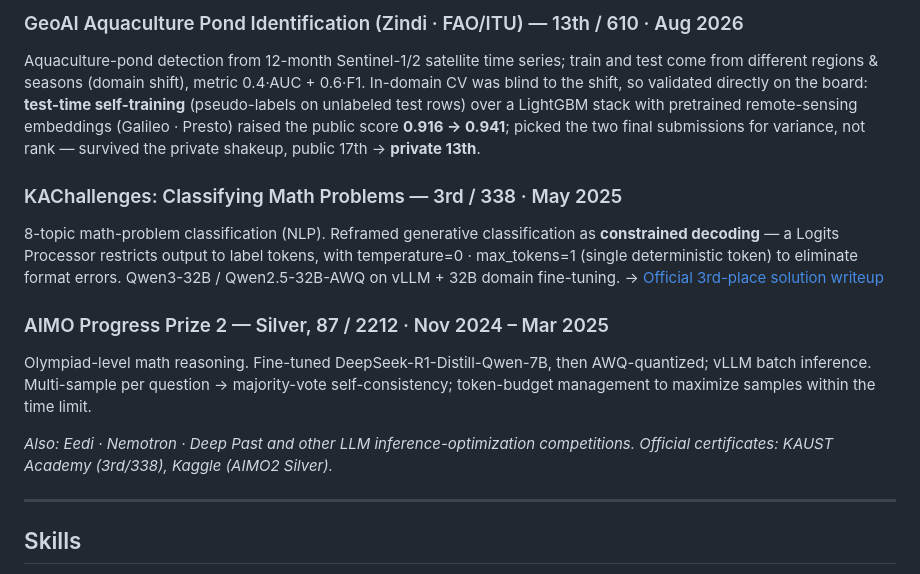
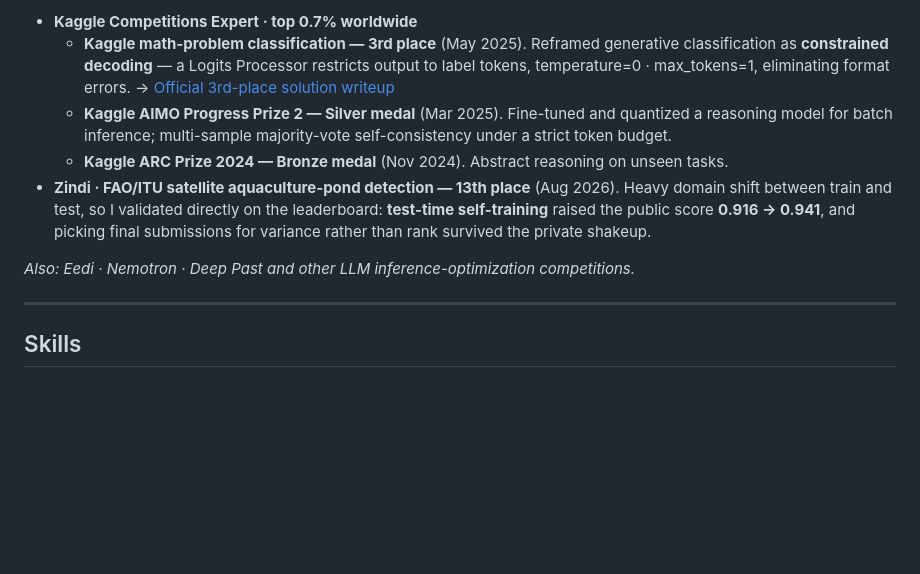
Before and after one commit to Foreist/Foreist.github.io, a Markdown page: resume.md, the part around one of its changes. GitHub-like rendering; blank space fills up the shorter version.

```diff
--- a/resume.md
+++ b/resume.md
@@ -55,15 +55,11 @@ AI/ML engineer on a multi-modal conversational AI service — built and shipped
 
-### GeoAI Aquaculture Pond Identification (Zindi · FAO/ITU) — 13th / 610 · Aug 2026
-Aquaculture-pond detection from 12-month Sentinel-1/2 satellite time series; train and test come from different regions & seasons (domain shift), metric 0.4·AUC + 0.6·F1. In-domain CV was blind to the shift, so validated directly on the board: **test-time self-training** (pseudo-labels on unlabeled test rows) over a LightGBM stack with pretrained remote-sensing embeddings (Galileo · Presto) raised the public score **0.916 → 0.941**; picked the two final submissions for variance, not rank — survived the private shakeup, public 17th → **private 13th**.
-
-### KAChallenges: Classifying Math Problems — 3rd / 338 · May 2025
-8-topic math-problem classification (NLP). Reframed generative classification as **constrained decoding** — a Logits Processor restricts output to label tokens, with temperature=0 · max_tokens=1 (single deterministic token) to eliminate format errors. Qwen3-32B / Qwen2.5-32B-AWQ on vLLM + 32B domain fine-tuning. → [Official 3rd-place solution writeup](https://www.kaggle.com/competitions/classification-of-math-problems-by-kasut-academy/writeups/3rd-place-solution)
-
-### AIMO Progress Prize 2 — Silver, 87 / 2212 · Nov 2024 – Mar 2025
-Olympiad-level math reasoning. Fine-tuned DeepSeek-R1-Distill-Qwen-7B, then AWQ-quantized; vLLM batch inference. Multi-sample per question → majority-vote self-consistency; token-budget management to maximize samples within the time limit.
+- **Kaggle Competitions Expert · top 0.7% worldwide**
+  - **Kaggle math-problem classification — 3rd place** (May 2025). Reframed generative classification as **constrained decoding** — a Logits Processor restricts output to label tokens, temperature=0 · max_tokens=1, eliminating format errors. → [Official 3rd-place solution writeup](https://www.kaggle.com/competitions/classification-of-math-problems-by-kasut-academy/writeups/3rd-place-solution)
+  - **Kaggle AIMO Progress Prize 2 — Silver medal** (Mar 2025). Fine-tuned and quantized a reasoning model for batch inference; multi-sample majority-vote self-consistency under a strict token budget.
+  - **Kaggle ARC Prize 2024 — Bronze medal** (Nov 2024). Abstract reasoning on unseen tasks.
+- **Zindi · FAO/ITU satellite aquaculture-pond detection — 13th place** (Aug 2026). Heavy domain shift between train and test, so I validated directly on the leaderboard: **test-time self-training** raised the public score **0.916 → 0.941**, and picking final submissions for variance rather than rank survived the private shakeup.
 
 *Also: Eedi · Nemotron · Deep Past and other LLM inference-optimization competitions.*
-*Official certificates: KAUST Academy (3rd/338), Kaggle (AIMO2 Silver).*
 
 ---
 
```
Also changed, not shown: other parts of resume.md (+10 -10 lines).
